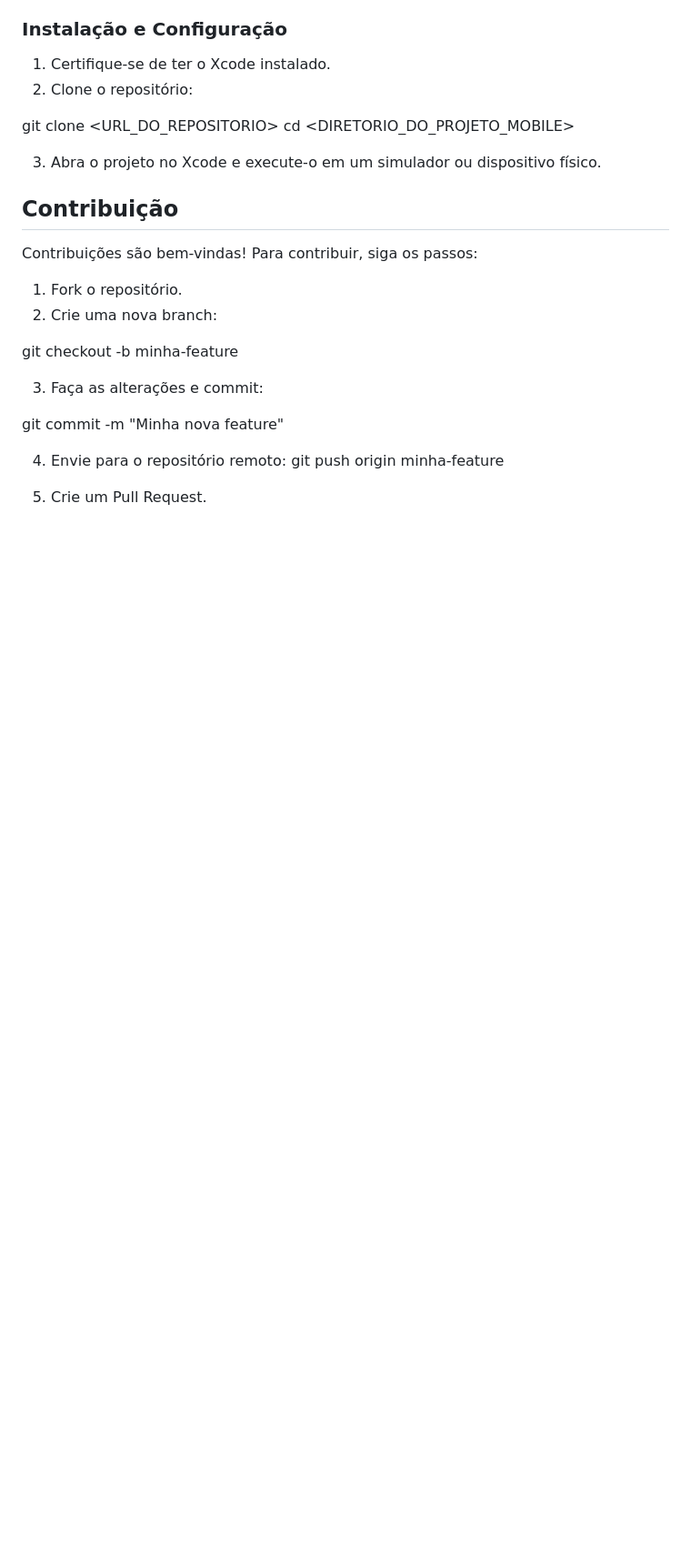
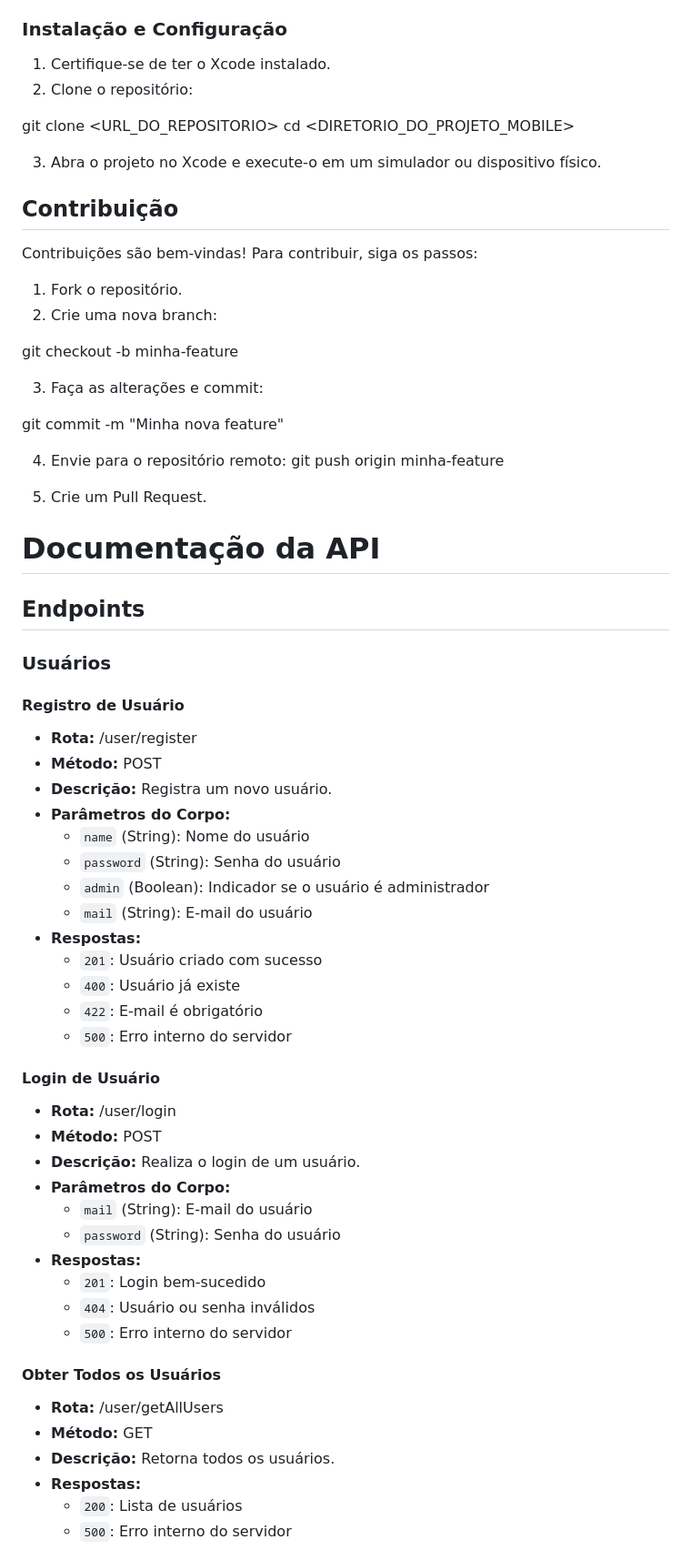
Before and after one commit to YghoRibas/Config-TP, a Markdown page: README.md, the part around the change printed below. Shown: that part at 91% size. Drawn GitHub-style; blank space fills up the shorter version.

Commit message:
Update README.md
Adicionando documentacao da API

```diff
--- a/README.md
+++ b/README.md
@@ -114,3 +114,44 @@ git push origin minha-feature
 
 5. Crie um Pull Request.
 
+ # Documentação da API
+
+## Endpoints
+
+### Usuários
+
+#### Registro de Usuário
+- **Rota:** /user/register
+- **Método:** POST
+- **Descrição:** Registra um novo usuário.
+- **Parâmetros do Corpo:**
+    - `name` (String): Nome do usuário
+    - `password` (String): Senha do usuário
+    - `admin` (Boolean): Indicador se o usuário é administrador
+    - `mail` (String): E-mail do usuário
+- **Respostas:**
+    - `201`: Usuário criado com sucesso
+    - `400`: Usuário já existe
+    - `422`: E-mail é obrigatório
+    - `500`: Erro interno do servidor
+
+#### Login de Usuário
+- **Rota:** /user/login
+- **Método:** POST
+- **Descrição:** Realiza o login de um usuário.
+- **Parâmetros do Corpo:**
+    - `mail` (String): E-mail do usuário
+    - `password` (String): Senha do usuário
+- **Respostas:**
+    - `201`: Login bem-sucedido
+    - `404`: Usuário ou senha inválidos
+    - `500`: Erro interno do servidor
+
+#### Obter Todos os Usuários
+- **Rota:** /user/getAllUsers
+- **Método:** GET
+- **Descrição:** Retorna todos os usuários.
+- **Respostas:**
+    - `200`: Lista de usuários
+    - `500`: Erro interno do servidor
+
```
Also changed, not shown: other parts of README.md (+111 -0 lines).
